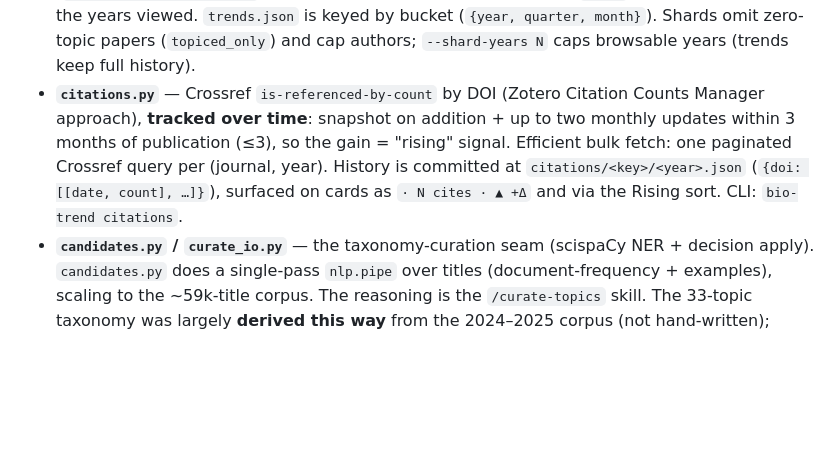
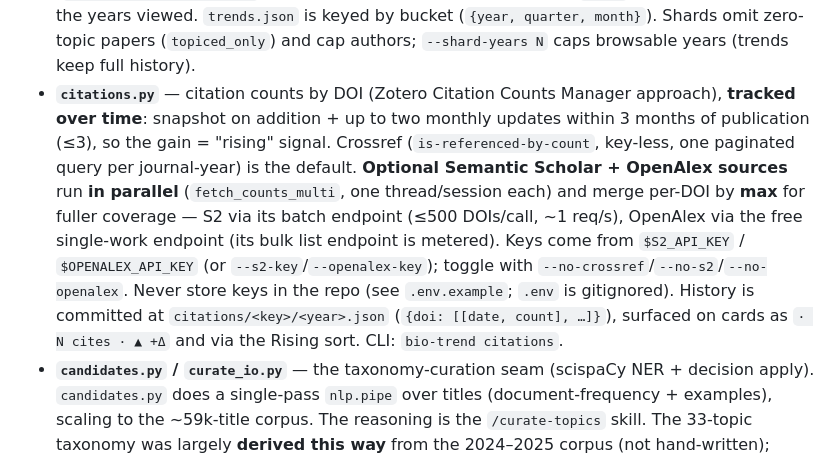
Before and after one commit to charlesxu90/Bio-trends, a Markdown page: CLAUDE.md, the part around the change. GitHub-like rendering; blank space fills up the shorter version.

Commit message:
docs: note multi-source (S2/OpenAlex) parallel citation fetch in CLAUDE.md

```diff
--- a/CLAUDE.md
+++ b/CLAUDE.md
@@ -49,12 +49,19 @@ config/journals.json ─▶ rss.fetch_journal ─▶ ingest.accumulate ─▶ as
   `docs/`, which lazy-loads only the years viewed. `trends.json` is keyed by bucket
   (`{year, quarter, month}`). Shards omit zero-topic papers (`topiced_only`) and cap
   authors; `--shard-years N` caps browsable years (trends keep full history).
-- **`citations.py`** — Crossref `is-referenced-by-count` by DOI (Zotero Citation
-  Counts Manager approach), **tracked over time**: snapshot on addition + up to two
-  monthly updates within 3 months of publication (≤3), so the gain = "rising" signal.
-  Efficient bulk fetch: one paginated Crossref query per (journal, year). History is
-  committed at `citations/<key>/<year>.json` (`{doi: [[date, count], …]}`), surfaced
-  on cards as `· N cites · ▲ +Δ` and via the Rising sort. CLI: `bio-trend citations`.
+- **`citations.py`** — citation counts by DOI (Zotero Citation Counts Manager
+  approach), **tracked over time**: snapshot on addition + up to two monthly updates
+  within 3 months of publication (≤3), so the gain = "rising" signal. Crossref
+  (`is-referenced-by-count`, key-less, one paginated query per journal-year) is the
+  default. **Optional Semantic Scholar + OpenAlex sources** run **in parallel**
+  (`fetch_counts_multi`, one thread/session each) and merge per-DOI by **max** for
+  fuller coverage — S2 via its batch endpoint (≤500 DOIs/call, ~1 req/s), OpenAlex
+  via the free single-work endpoint (its bulk list endpoint is metered). Keys come
+  from `$S2_API_KEY` / `$OPENALEX_API_KEY` (or `--s2-key`/`--openalex-key`); toggle
+  with `--no-crossref`/`--no-s2`/`--no-openalex`. Never store keys in the repo (see
+  `.env.example`; `.env` is gitignored). History is committed at
+  `citations/<key>/<year>.json` (`{doi: [[date, count], …]}`), surfaced on cards as
+  `· N cites · ▲ +Δ` and via the Rising sort. CLI: `bio-trend citations`.
 - **`candidates.py` / `curate_io.py`** — the taxonomy-curation seam (scispaCy NER +
   decision apply). `candidates.py` does a single-pass `nlp.pipe` over titles
   (document-frequency + examples), scaling to the ~59k-title corpus. The reasoning is
```
